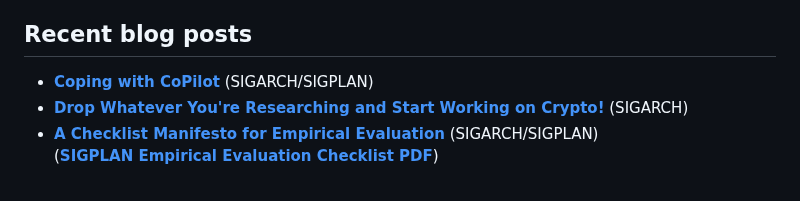
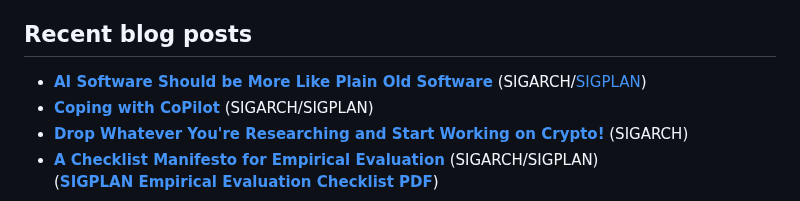
Before and after one commit to emeryberger/emeryberger, a Markdown page: README.md, the part around the change. Drawn GitHub-style.

```diff
--- a/README.md
+++ b/README.md
@@ -5,6 +5,7 @@ My students, collaborators, and I in the [PLASMA](https://plasma-umass.org) lab
 
 ## Recent blog posts
 
+- [**AI Software Should be More Like Plain Old Software**](https://www.sigarch.org/ai-software-should-be-more-like-plain-old-software/) (SIGARCH/[SIGPLAN](https://blog.sigplan.org/2024/04/23/ai-software-should-be-more-like-plain-old-software/))
 - [**Coping with CoPilot**](https://blog.sigplan.org/2022/08/18/coping-with-copilot/) (SIGARCH/SIGPLAN)
 - [**Drop Whatever You're Researching and Start Working on Crypto!**](https://www.sigarch.org/drop-whatever-youre-researching-and-start-working-on-crypto/) (SIGARCH)
 - [**A Checklist Manifesto for Empirical Evaluation**](https://blog.sigplan.org/2019/08/28/a-checklist-manifesto-for-empirical-evaluation-a-preemptive-strike-against-a-replication-crisis-in-computer-science/) (SIGARCH/SIGPLAN)
```
